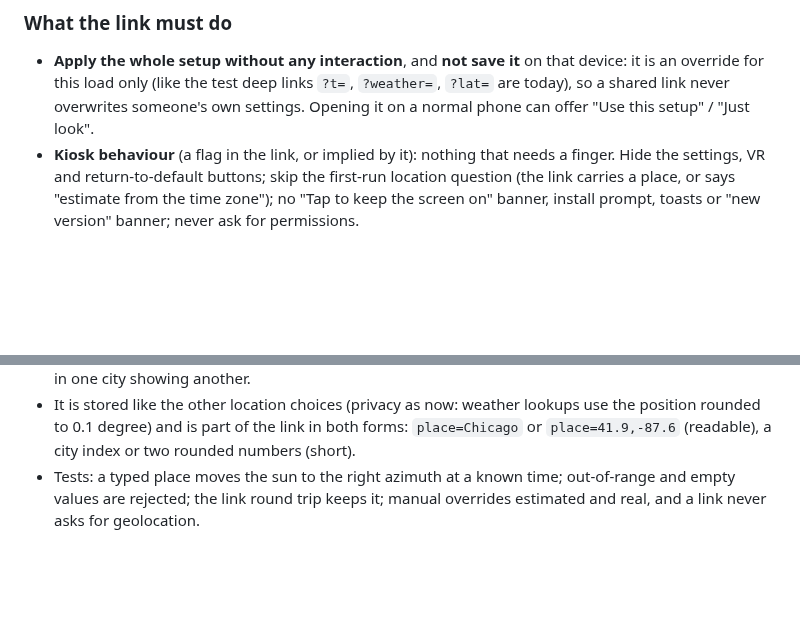
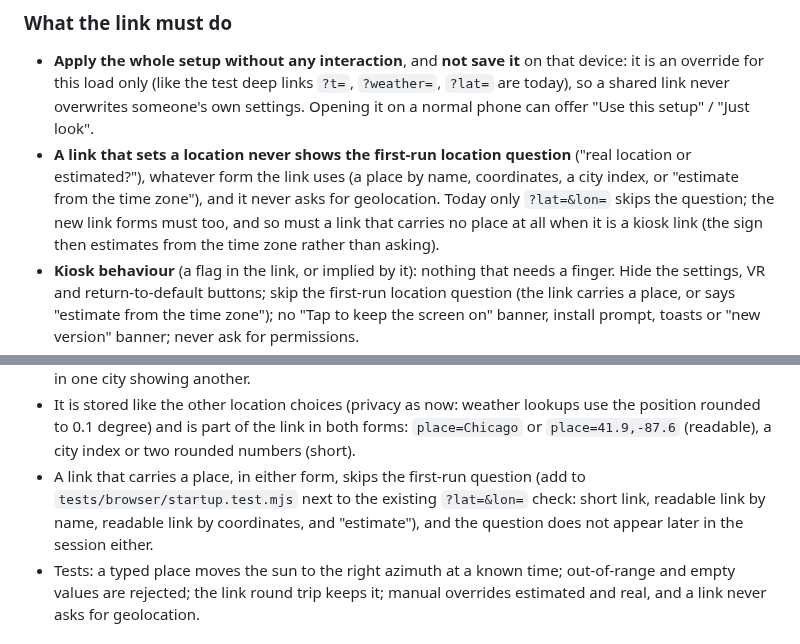
Before and after one commit to antgiant/Wobbly-Weathery-Web-Clock, a Markdown page: TODO.md, 2 parts joined by grey strips. GitHub-like rendering; blank space fills up the shorter version.

Commit message:
TODO: links that set a location must not show the first-run location question
Co-Authored-By: Claude Sonnet 5.5 <noreply@anthropic.com>
Claude-Session: https://claude.ai/code/session_011XvDVXuokrX8NJgdTrUs5d

```diff
--- a/TODO.md
+++ b/TODO.md
@@ -13,6 +13,10 @@ often cap URLs (255 characters is common, 2,000 a comfortable limit, some hand t
 - **Apply the whole setup without any interaction**, and **not save it** on that device: it is an override for this load only
   (like the test deep links `?t=`, `?weather=`, `?lat=` are today), so a shared link never overwrites someone's own settings.
   Opening it on a normal phone can offer "Use this setup" / "Just look".
+- **A link that sets a location never shows the first-run location question** ("real location or estimated?"), whatever form the link
+  uses (a place by name, coordinates, a city index, or "estimate from the time zone"), and it never asks for geolocation. Today
+  only `?lat=&lon=` skips the question; the new link forms must too, and so must a link that carries no place at all when it is
+  a kiosk link (the sign then estimates from the time zone rather than asking).
 - **Kiosk behaviour** (a flag in the link, or implied by it): nothing that needs a finger. Hide the settings, VR and
   return-to-default buttons; skip the first-run location question (the link carries a place, or says "estimate from the time
   zone"); no "Tap to keep the screen on" banner, install prompt, toasts or "new version" banner; never ask for permissions.
@@ -75,6 +79,9 @@ another city's sky):
   own clock**; add "Show the time at that place" (the place's time zone) for a sign in one city showing another.
 - It is stored like the other location choices (privacy as now: weather lookups use the position rounded to 0.1 degree) and is part of
   the link in both forms: `place=Chicago` or `place=41.9,-87.6` (readable), a city index or two rounded numbers (short).
+- A link that carries a place, in either form, skips the first-run question (add to `tests/browser/startup.test.mjs` next to the
+  existing `?lat=&lon=` check: short link, readable link by name, readable link by coordinates, and "estimate"), and the question
+  does not appear later in the session either.
 - Tests: a typed place moves the sun to the right azimuth at a known time; out-of-range and empty values are rejected; the link
   round trip keeps it; manual overrides estimated and real, and a link never asks for geolocation.
 
```
